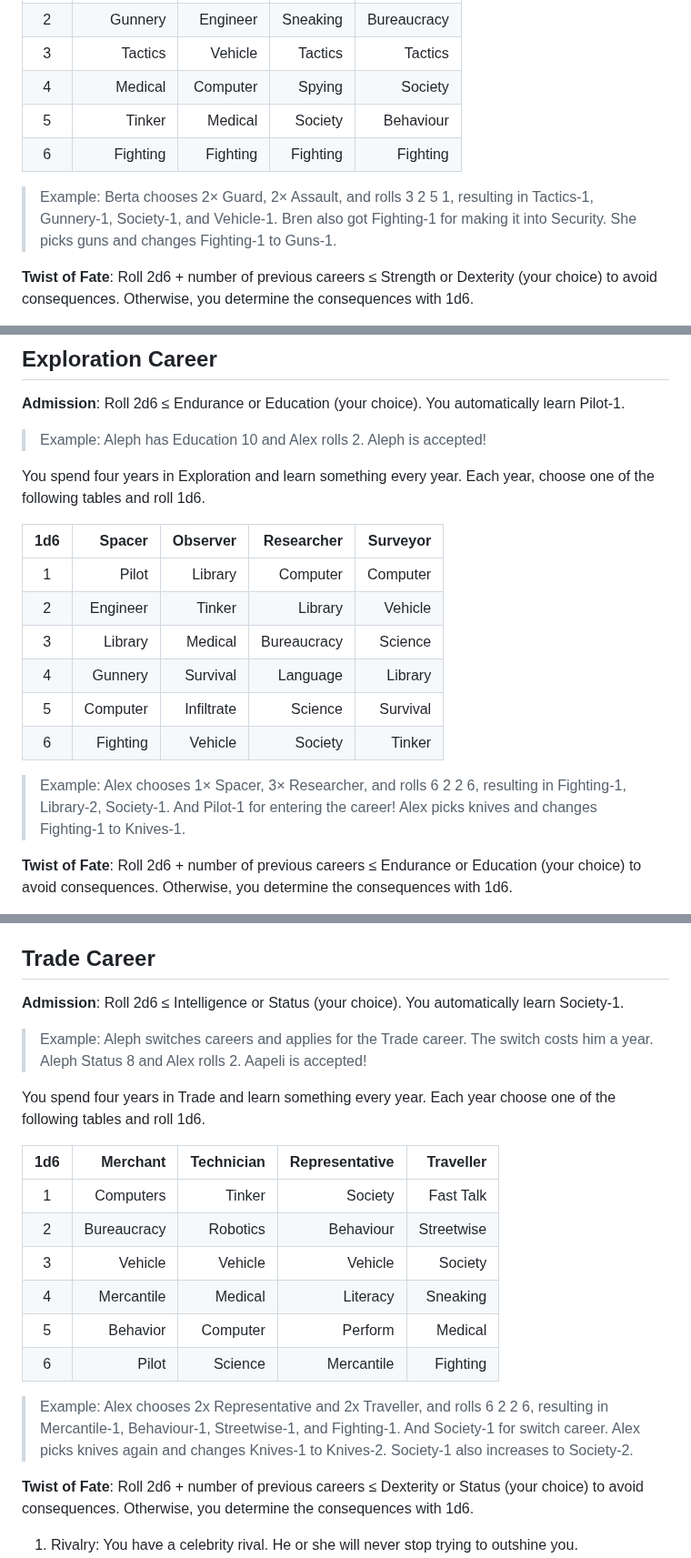
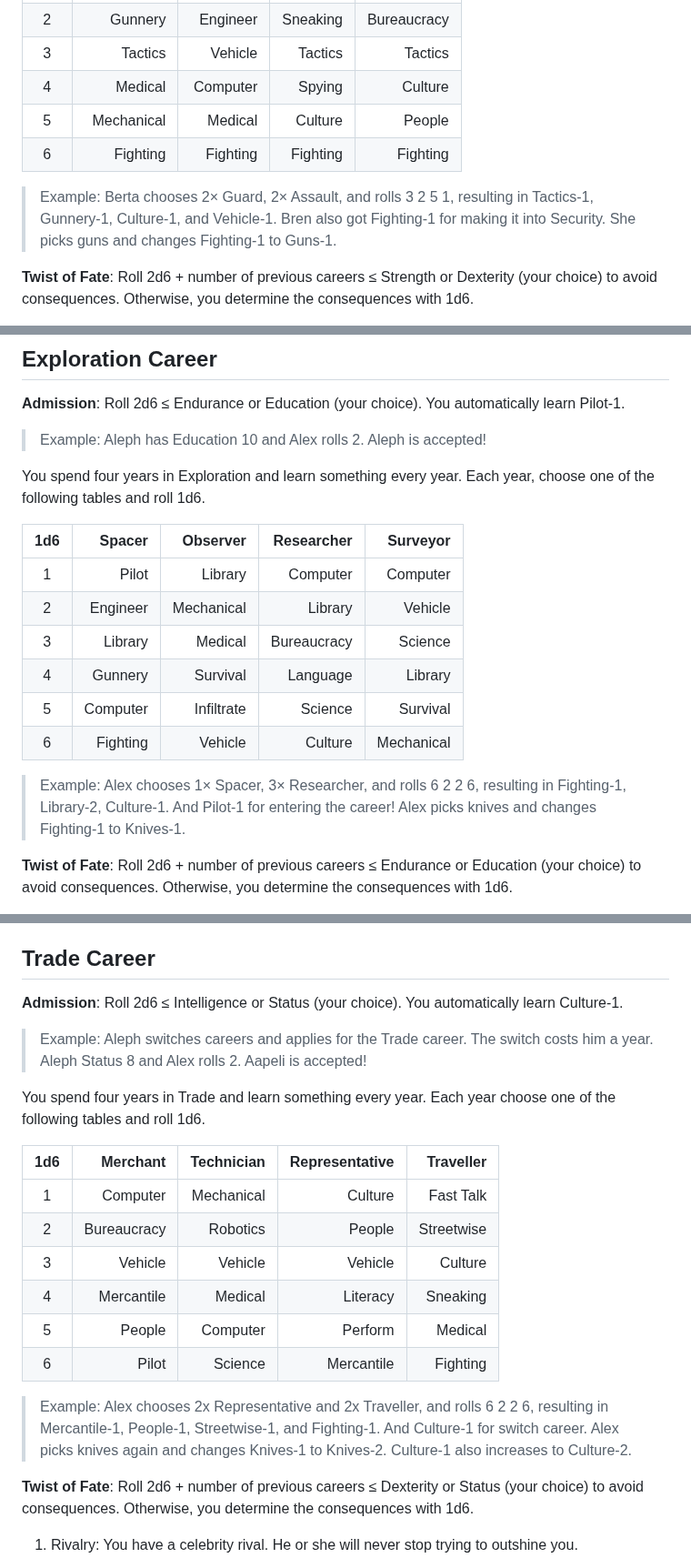
Before and after one commit to kensanata/just-halberds, a Markdown page: Halbardier.md, 3 parts joined by grey strips. Shown at 91% size. Rendered like a GitHub page.

```diff
--- a/Halbardier.md
+++ b/Halbardier.md
@@ -92,12 +92,12 @@ roll on the "Officer" table if your character is 20 or older.
 | 1   | Construction |     Pilot |  Vehicle |    Language |
 | 2   |      Gunnery |  Engineer | Sneaking | Bureaucracy |
 | 3   |      Tactics |   Vehicle |  Tactics |     Tactics |
-| 4   |      Medical |  Computer |   Spying |     Society |
-| 5   |       Tinker |   Medical |  Society |   Behaviour |
+| 4   |      Medical |  Computer |   Spying |     Culture |
+| 5   |   Mechanical |   Medical |  Culture |      People |
 | 6   |     Fighting |  Fighting | Fighting |    Fighting |
 
 > Example: Berta chooses 2× Guard, 2× Assault, and rolls 3 2 5 1,
-> resulting in Tactics-1, Gunnery-1, Society-1, and Vehicle-1. Bren
+> resulting in Tactics-1, Gunnery-1, Culture-1, and Vehicle-1. Bren
 > also got Fighting-1 for making it into Security. She picks guns and
 > changes Fighting-1 to Guns-1.
 
@@ -136,17 +136,17 @@ automatically learn Pilot-1.
 You spend four years in Exploration and learn something every year.
 Each year, choose one of the following tables and roll 1d6.
 
-| 1d6 |   Spacer |   Observer |  Researcher |  Surveyor |
-|:---:|---------:|-----------:|------------:|----------:|
-| 1   |    Pilot |    Library |    Computer |  Computer |
-| 2   | Engineer |     Tinker |     Library |   Vehicle |
-| 3   |  Library |    Medical | Bureaucracy |   Science |
-| 4   |  Gunnery |   Survival |    Language |   Library |
-| 5   | Computer | Infiltrate |     Science |  Survival |
-| 6   | Fighting |    Vehicle |     Society |    Tinker |
+| 1d6 |   Spacer |   Observer |  Researcher |   Surveyor |
+|:---:|---------:|-----------:|------------:|-----------:|
+| 1   |    Pilot |    Library |    Computer |   Computer |
+| 2   | Engineer | Mechanical |     Library |    Vehicle |
+| 3   |  Library |    Medical | Bureaucracy |    Science |
+| 4   |  Gunnery |   Survival |    Language |    Library |
+| 5   | Computer | Infiltrate |     Science |   Survival |
+| 6   | Fighting |    Vehicle |     Culture | Mechanical |
 
 > Example: Alex chooses 1× Spacer, 3× Researcher, and rolls 6 2 2 6,
-> resulting in Fighting-1, Library-2, Society-1. And Pilot-1 for
+> resulting in Fighting-1, Library-2, Culture-1. And Pilot-1 for
 > entering the career! Alex picks knives and changes Fighting-1 to
 > Knives-1.
 
@@ -177,7 +177,7 @@ determine the consequences with 1d6.
 ## Trade Career
 
 **Admission**: Roll 2d6 ≤ Intelligence or Status (your choice). You
-automatically learn Society-1.
+automatically learn Culture-1.
 
 > Example: Aleph switches careers and applies for the Trade career.
 > The switch costs him a year. Aleph Status 8 and Alex rolls 2. Aapeli
@@ -188,18 +188,18 @@ year choose one of the following tables and roll 1d6.
 
 | 1d6 |    Merchant | Technician | Representative |  Traveller |
 |:---:|------------:|-----------:|---------------:|-----------:|
-| 1   |   Computers |     Tinker |        Society |  Fast Talk |
-| 2   | Bureaucracy |   Robotics |      Behaviour | Streetwise |
-| 3   |     Vehicle |    Vehicle |        Vehicle |    Society |
+| 1   |    Computer | Mechanical |        Culture |  Fast Talk |
+| 2   | Bureaucracy |   Robotics |         People | Streetwise |
+| 3   |     Vehicle |    Vehicle |        Vehicle |    Culture |
 | 4   |  Mercantile |    Medical |       Literacy |   Sneaking |
-| 5   |    Behavior |   Computer |        Perform |    Medical |
+| 5   |      People |   Computer |        Perform |    Medical |
 | 6   |       Pilot |    Science |     Mercantile |   Fighting |
 
 > Example: Alex chooses 2x Representative and 2x Traveller, and rolls
-> 6 2 2 6, resulting in Mercantile-1, Behaviour-1, Streetwise-1, and
-> Fighting-1. And Society-1 for switch career. Alex picks knives again
-> and changes Knives-1 to Knives-2. Society-1 also increases to
-> Society-2.
+> 6 2 2 6, resulting in Mercantile-1, People-1, Streetwise-1, and
+> Fighting-1. And Culture-1 for switch career. Alex picks knives again
+> and changes Knives-1 to Knives-2. Culture-1 also increases to
+> Culture-2.
 
 **Twist of Fate**: Roll 2d6 + number of previous careers ≤
 Dexterity or Status (your choice) to avoid consequences.
```
Also changed, not shown: other parts of Halbardier.md (+60 -33 lines).
